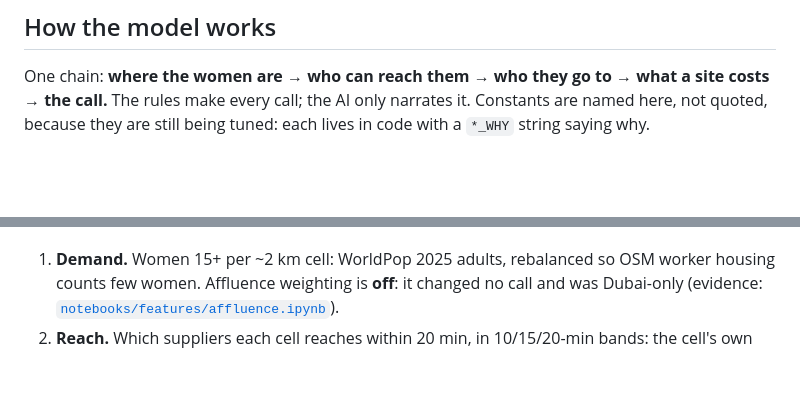
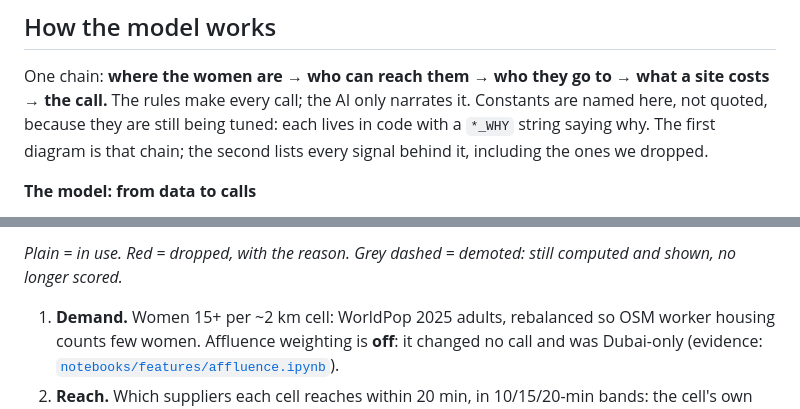
Before and after one commit to thenomadlad/2pz-ai-case-study, a Markdown page: README.md, 2 parts joined by grey strips. GitHub-like rendering; blank space fills up the shorter version.

````diff
--- a/README.md
+++ b/README.md
@@ -172,7 +172,10 @@ Links carry the selection, so any page can be shared directly. Guided tour: [`do
 
 One chain: **where the women are → who can reach them → who they go to → what a site costs → the
 call.** The rules make every call; the AI only narrates it. Constants are named here, not quoted,
-because they are still being tuned: each lives in code with a `*_WHY` string saying why.
+because they are still being tuned: each lives in code with a `*_WHY` string saying why. The first
+diagram is that chain; the second lists every signal behind it, including the ones we dropped.
+
+**The model: from data to calls**
 
 ```mermaid
 flowchart LR
@@ -239,3 +291,5 @@ flowchart LR
+*Plain = in use. Red = dropped, with the reason. Grey dashed = demoted: still computed and shown,
+no longer scored.*
 
 1. **Demand.** Women 15+ per ~2 km cell: WorldPop 2025 adults, rebalanced so OSM worker housing
    counts few women. Affluence weighting is **off**: it changed no call and was Dubai-only
````
Also changed, not shown: other parts of README.md (+67 -18 lines).
